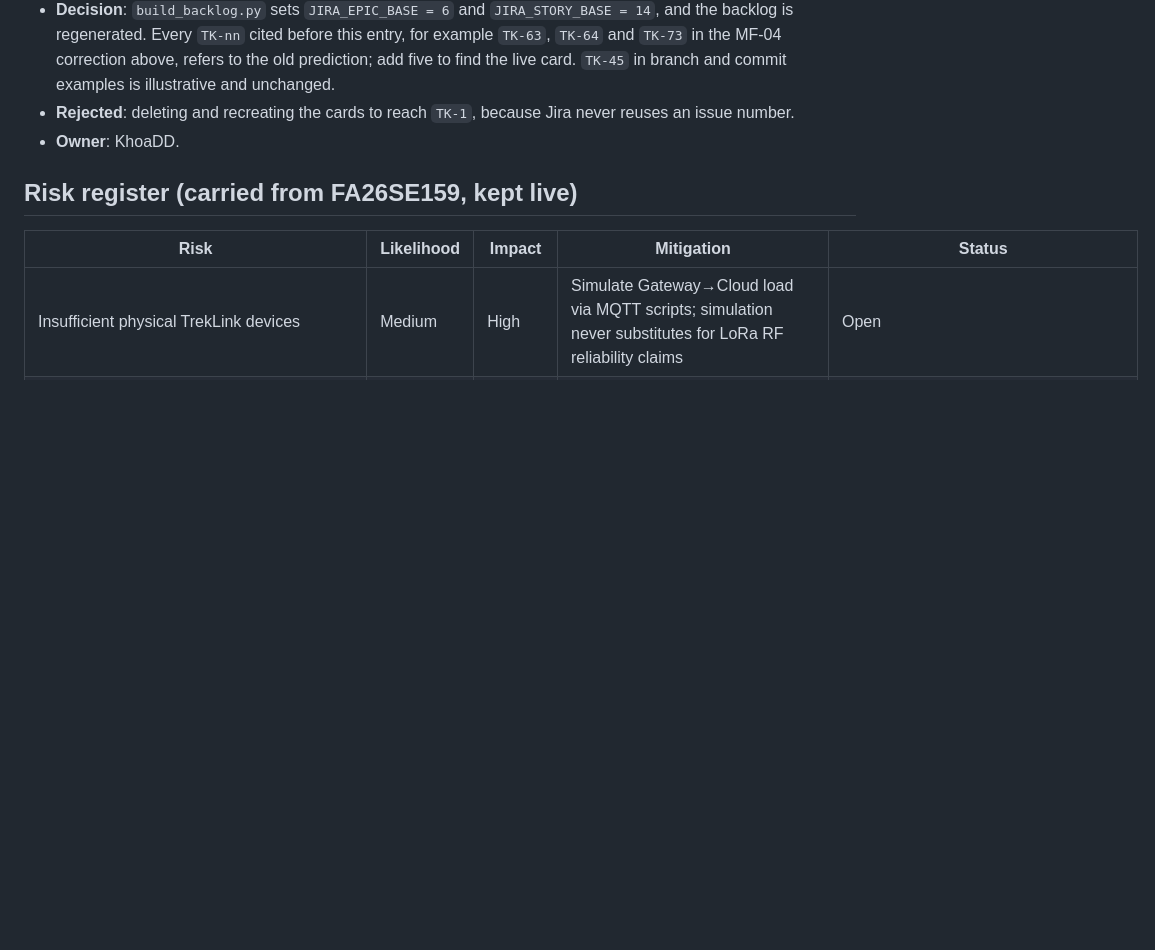
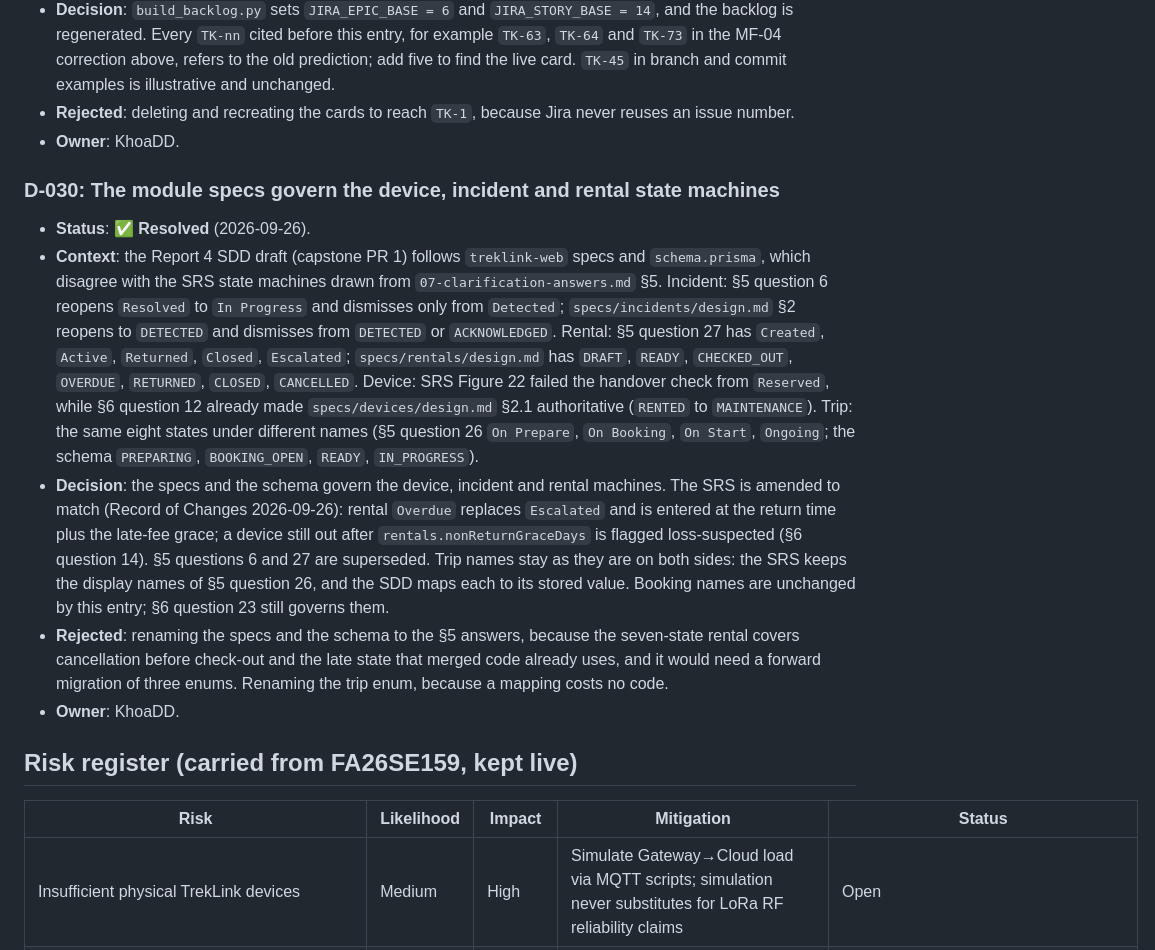
Before and after one commit to TrekLink-Team/treklink-docs, a Markdown page: _docs/00-project-context/03-decisions-and-risk-register.md, the part around the change. Rendered like a GitHub page; blank space fills up the shorter version.

Commit message:
docs: record D-030, the module specs govern the device, incident and rental state machines
Co-Authored-By: Claude Opus 5.5 <noreply@anthropic.com>

```diff
--- a/_docs/00-project-context/03-decisions-and-risk-register.md
+++ b/_docs/00-project-context/03-decisions-and-risk-register.md
@@ -514,6 +514,14 @@ Use this file like a lightweight ADR index. Anything marked **OPEN** blocks the
 - **Rejected**: deleting and recreating the cards to reach `TK-1`, because Jira never reuses an issue number.
 - **Owner**: KhoaDD.
 
+### D-030: The module specs govern the device, incident and rental state machines
+
+- **Status**: ✅ **Resolved** (2026-09-26).
+- **Context**: the Report 4 SDD draft (capstone PR 1) follows `treklink-web` specs and `schema.prisma`, which disagree with the SRS state machines drawn from `07-clarification-answers.md` §5. Incident: §5 question 6 reopens `Resolved` to `In Progress` and dismisses only from `Detected`; `specs/incidents/design.md` §2 reopens to `DETECTED` and dismisses from `DETECTED` or `ACKNOWLEDGED`. Rental: §5 question 27 has `Created`, `Active`, `Returned`, `Closed`, `Escalated`; `specs/rentals/design.md` has `DRAFT`, `READY`, `CHECKED_OUT`, `OVERDUE`, `RETURNED`, `CLOSED`, `CANCELLED`. Device: SRS Figure 22 failed the handover check from `Reserved`, while §6 question 12 already made `specs/devices/design.md` §2.1 authoritative (`RENTED` to `MAINTENANCE`). Trip: the same eight states under different names (§5 question 26 `On Prepare`, `On Booking`, `On Start`, `Ongoing`; the schema `PREPARING`, `BOOKING_OPEN`, `READY`, `IN_PROGRESS`).
+- **Decision**: the specs and the schema govern the device, incident and rental machines. The SRS is amended to match (Record of Changes 2026-09-26): rental `Overdue` replaces `Escalated` and is entered at the return time plus the late-fee grace; a device still out after `rentals.nonReturnGraceDays` is flagged loss-suspected (§6 question 14). §5 questions 6 and 27 are superseded. Trip names stay as they are on both sides: the SRS keeps the display names of §5 question 26, and the SDD maps each to its stored value. Booking names are unchanged by this entry; §6 question 23 still governs them.
+- **Rejected**: renaming the specs and the schema to the §5 answers, because the seven-state rental covers cancellation before check-out and the late state that merged code already uses, and it would need a forward migration of three enums. Renaming the trip enum, because a mapping costs no code.
+- **Owner**: KhoaDD.
+
 ## Risk register (carried from FA26SE159, kept live)
 
 | Risk | Likelihood | Impact | Mitigation | Status |
```
Also changed, not shown: _docs/00-project-context/07-clarification-answers.md (+2 -2 lines).
